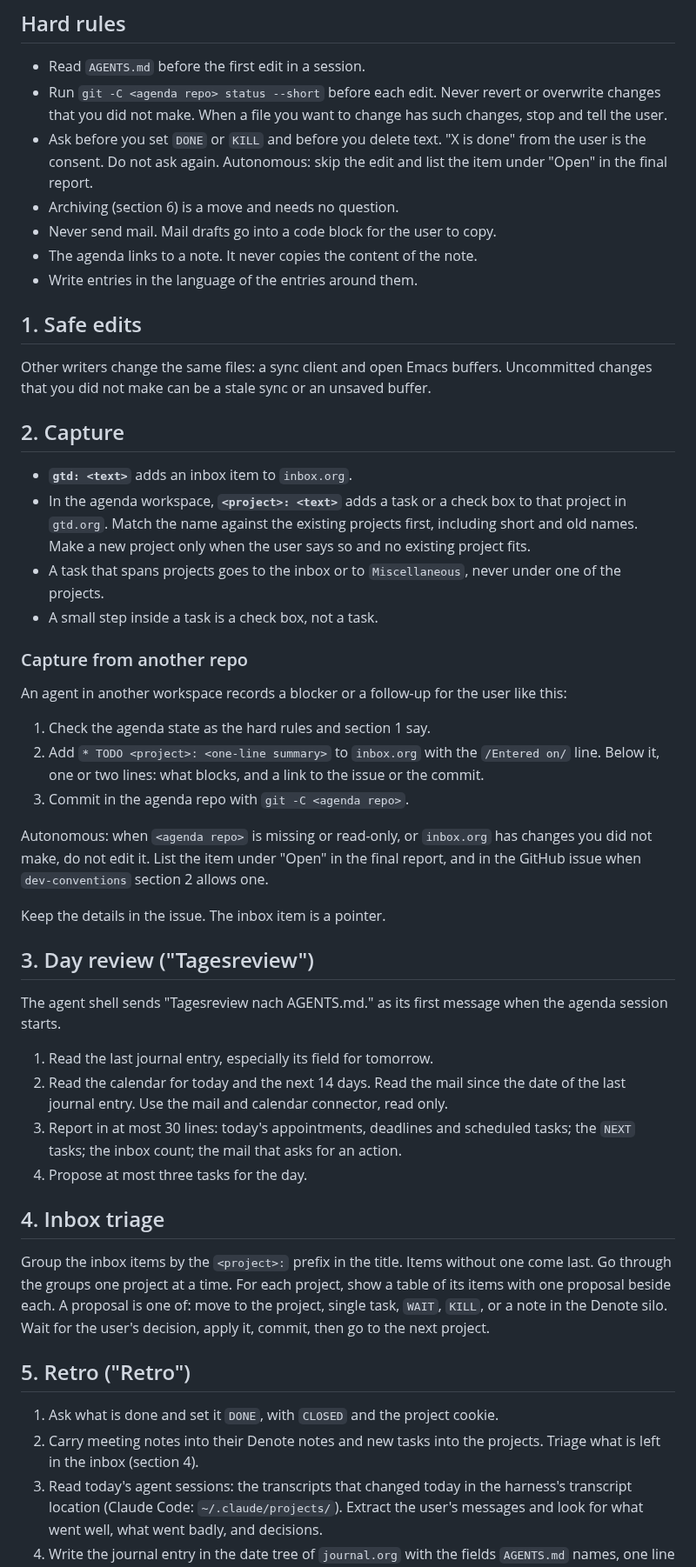
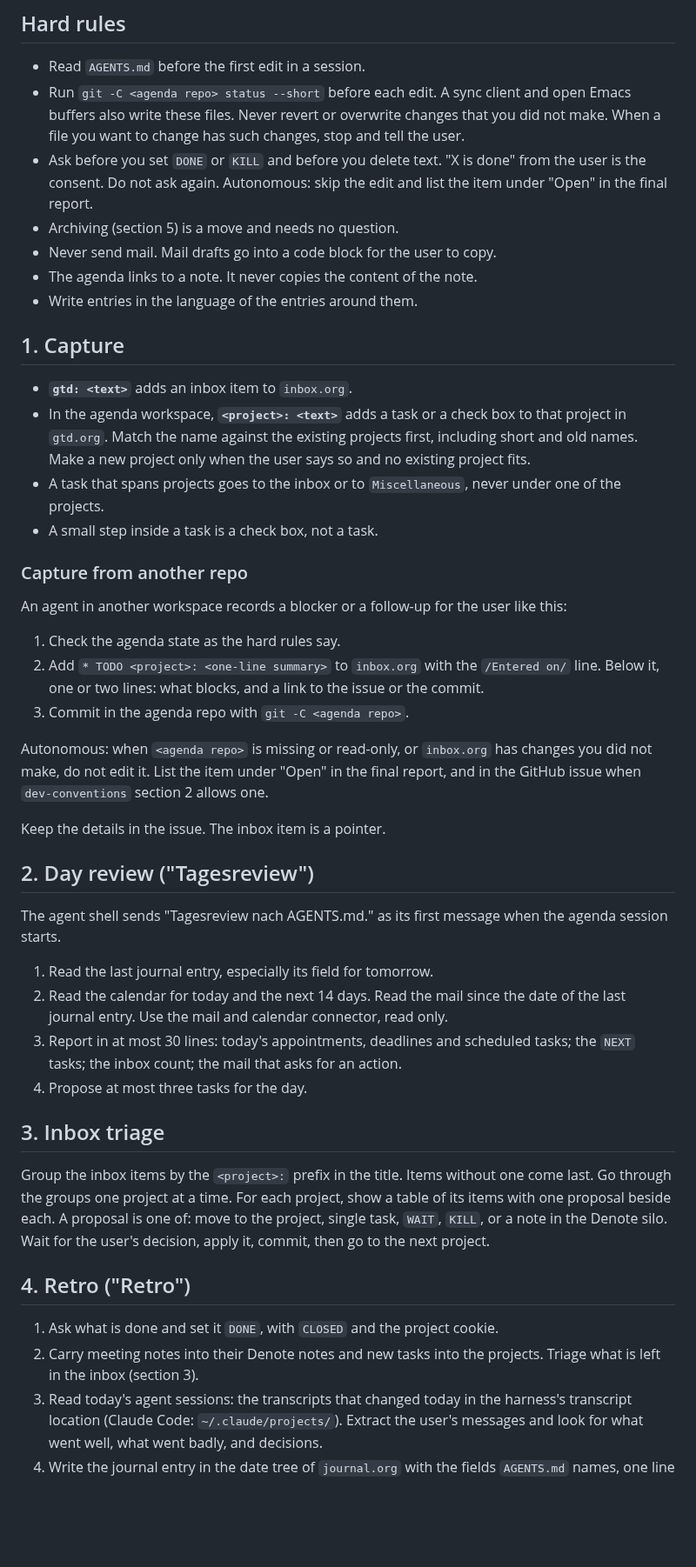
Before and after one commit to MArpogaus/agent_skills, a Markdown page: skills/gtd/SKILL.md, the part around one of its changes. Shown at 87% size. GitHub-like rendering; blank space fills up the shorter version.

Commit message:
docs(gtd): review round 9 fixes

```diff
--- a/skills/gtd/SKILL.md
+++ b/skills/gtd/SKILL.md
@@ -27,25 +27,20 @@ repo's `main`.
 ## Hard rules
 
 - Read `AGENTS.md` before the first edit in a session.
-- Run `git -C <agenda repo> status --short` before each edit. Never
-  revert or overwrite changes that you did not make. When a file you
-  want to change has such changes, stop and tell the user.
+- Run `git -C <agenda repo> status --short` before each edit. A sync
+  client and open Emacs buffers also write these files. Never revert
+  or overwrite changes that you did not make. When a file you want to
+  change has such changes, stop and tell the user.
 - Ask before you set `DONE` or `KILL` and before you delete text. "X is
   done" from the user is the consent. Do not ask again. Autonomous:
   skip the edit and list the item under "Open" in the final report.
-- Archiving (section 6) is a move and needs no question.
+- Archiving (section 5) is a move and needs no question.
 - Never send mail. Mail drafts go into a code block for the user to
   copy.
 - The agenda links to a note. It never copies the content of the note.
 - Write entries in the language of the entries around them.
 
-## 1. Safe edits
-
-Other writers change the same files: a sync client and open Emacs
-buffers. Uncommitted changes that you did not make can be a stale sync
-or an unsaved buffer.
-
-## 2. Capture
+## 1. Capture
 
 - **`gtd: <text>`** adds an inbox item to `inbox.org`.
 - In the agenda workspace, **`<project>: <text>`** adds a task or a
@@ -61,7 +56,7 @@ or an unsaved buffer.
 An agent in another workspace records a blocker or a follow-up for
 the user like this:
 
-1. Check the agenda state as the hard rules and section 1 say.
+1. Check the agenda state as the hard rules say.
 2. Add `* TODO <project>: <one-line summary>` to `inbox.org` with the
    `/Entered on/` line. Below it, one or two lines: what blocks, and
    a link to the issue or the commit.
@@ -74,7 +69,7 @@ has changes you did not make, do not edit it. List the item under
 
 Keep the details in the issue. The inbox item is a pointer.
 
-## 3. Day review ("Tagesreview")
+## 2. Day review ("Tagesreview")
 
 The agent shell sends "Tagesreview nach AGENTS.md." as its first message
 when the agenda session starts.
@@ -88,7 +83,7 @@ when the agenda session starts.
    asks for an action.
 4. Propose at most three tasks for the day.
 
-## 4. Inbox triage
+## 3. Inbox triage
 
 Group the inbox items by the `<project>:` prefix in the title. Items
 without one come last. Go through the groups one project at a time.
@@ -97,12 +92,12 @@ each. A proposal is one of: move to the project, single task, `WAIT`,
 `KILL`, or a note in the Denote silo. Wait for the user's decision,
 apply it, commit, then go to the next project.
 
-## 5. Retro ("Retro")
+## 4. Retro ("Retro")
 
 1. Ask what is done and set it `DONE`, with `CLOSED` and the project
    cookie.
 2. Carry meeting notes into their Denote notes and new tasks into the
-   projects. Triage what is left in the inbox (section 4).
+   projects. Triage what is left in the inbox (section 3).
 3. Read today's agent sessions: the transcripts that changed today in
    the harness's transcript location (Claude Code:
    `~/.claude/projects/`). Extract the user's messages and look for
```
Also changed, not shown: other parts of skills/gtd/SKILL.md (+1 -1 lines).
